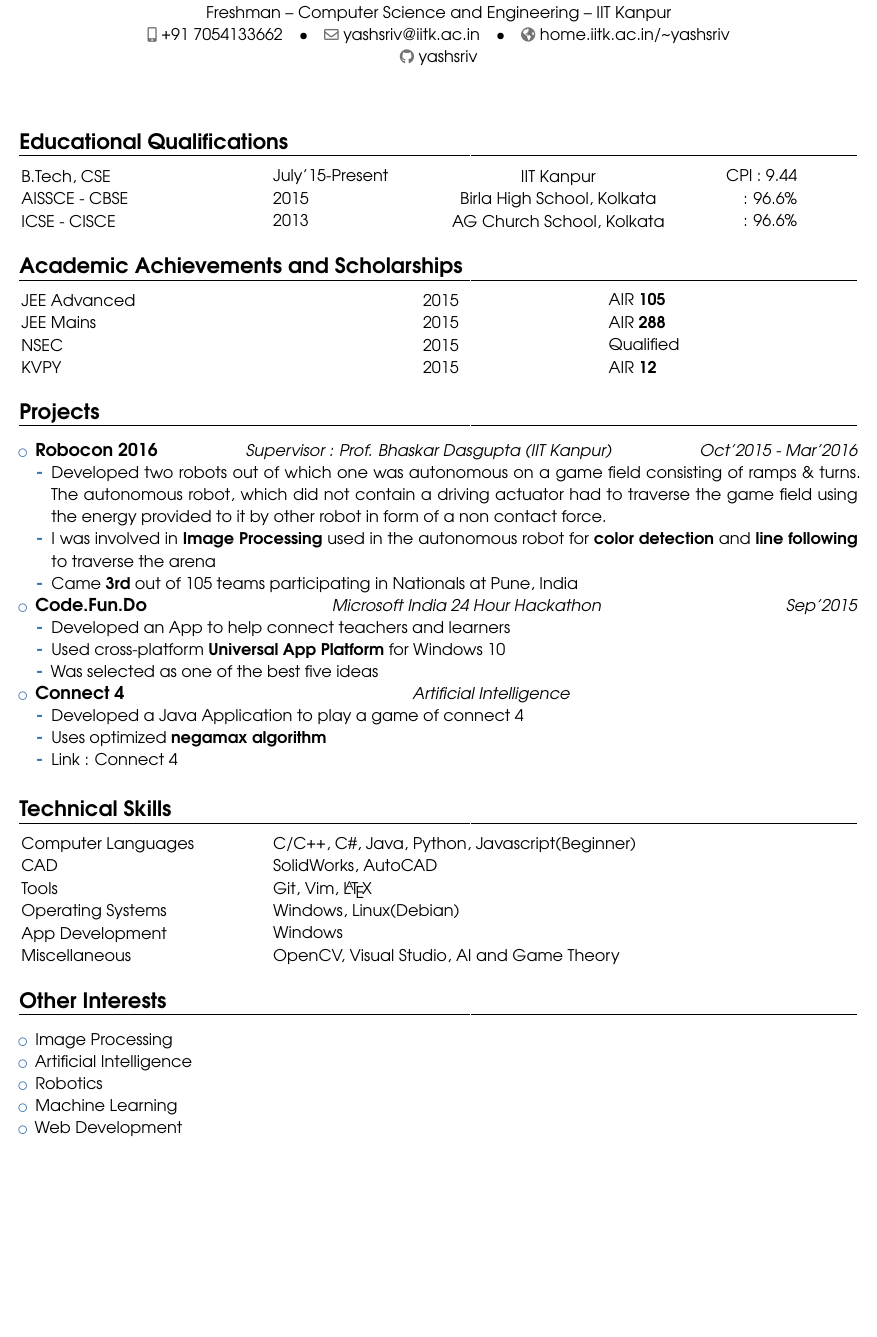
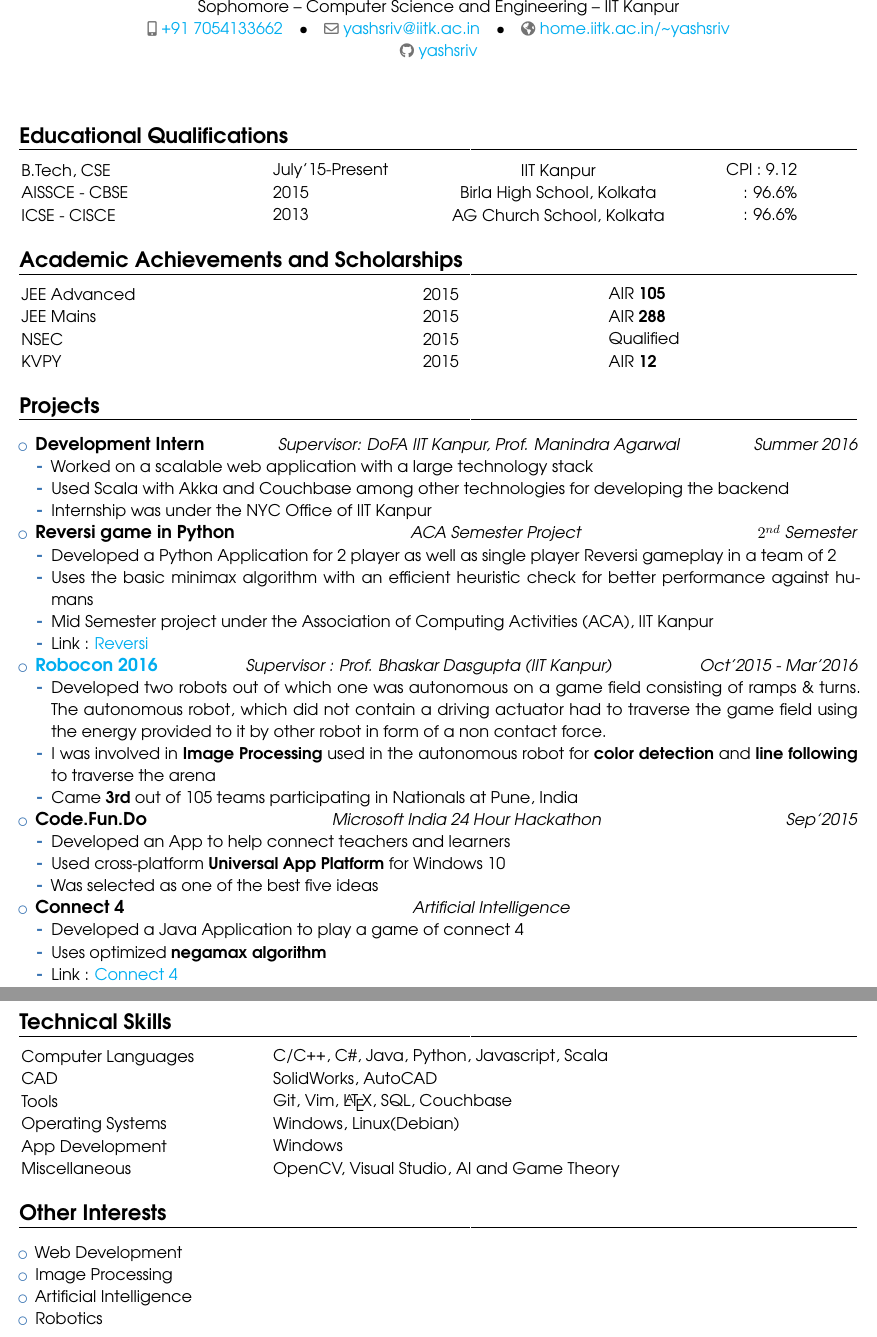
Before and after one commit to asharma8602/resume, a LaTeX CV (resume.tex): part of the page before the commit and two parts of pages 1 and 2 of 2 after it, the two joined at a grey line, cut so that both start at the same text, the shorter picture padded with empty space. Compiled offline with pdfLaTeX.

Commit message:
Updated second semester details

```diff
--- a/resume.tex
+++ b/resume.tex
@@ -1,11 +1,16 @@
 \documentclass[11pt,a4paper]{moderncv}
 
+\usepackage[utf8]{inputenc}
 \usepackage{multicol}     %% Allows to create more than two columns
 \usepackage{array}        %% For adjusting column widths
 \usepackage{color}
 \usepackage{enumitem}     %% For eliminating space before itemize
 \usepackage{microtype}
 \usepackage[margin=0.2in, top=0.5in, bottom=0.1in]{geometry}
+\usepackage{xcolor}
+\usepackage[unicode]{hyperref}
+
+\hypersetup{colorlinks=true, linkcolor=blue, urlcolor=cyan}
 
 \newcolumntype{L}[1]{>{\raggedright\let\newline\\\arraybackslash\hspace{0pt}}m{#1}}
 \newcolumntype{C}[1]{>{\centering\let\newline\\\arraybackslash\hspace{0pt}}m{#1}}
@@ -22,7 +27,7 @@
 
 \firstname{Yash}
 \familyname{Srivastav}
-\address{Freshman}{Computer Science and Engineering}{IIT Kanpur}
+\address{Sophomore}{Computer Science and Engineering}{IIT Kanpur}
 \phone[mobile]{+91~7054133662}
 \email{yashsriv@iitk.ac.in}
 \homepage{home.iitk.ac.in/\textasciitilde yashsriv}
@@ -67,16 +69,22 @@
     \nachievement{NSEC}{2015}{Qualified}\\
     \nachievement{KVPY}{2015}{AIR \textbf{12}}
   \end{tabular}
-    %\begin{itemize}
-      %\achievement{All India Rank \textbf{105} in Joint Entrance Exam Advanced}{2015}
-      %\achievement{All India Rank \textbf{288} in Joint Entrance Exam Mains}{2015}
-      %\achievement{Qualified \textbf{pre-final level} of Special Class Railway Apprentice (SCRA) Examination}{2015}
-      %\achievement{Qualified National Standard Examination in Chemistry (NSEC)}{2015}
-      %\achievement{All India Rank of \textbf{12} in Kishore Vaigyanik Protsahan Yojana}{2015}
-    %\end{itemize}
   \section{Projects}
     \begin{itemize}
-        \experience{\href{http://students.iitk.ac.in/robocon/}{Robocon 2016}}{Oct'2015 - Mar'2016}{Supervisor : Prof. Bhaskar Dasgupta (IIT Kanpur)}
+      \experience{Development Intern}{Summer 2016}{Supervisor: DoFA IIT Kanpur, Prof. Manindra Agarwal}
+      \begin{itemize}
+        \item Worked on a scalable web application with a large technology stack
+        \item Used Scala with Akka and Couchbase among other technologies for developing the backend
+        \item Internship was under the NYC Office of IIT Kanpur
+      \end{itemize}
+      \experience{Reversi game in Python}{$2^{nd}$ Semester}{ACA Semester Project}
+      \begin{itemize}
+        \item Developed a Python Application for 2 player as well as single player Reversi gameplay in a team of 2
+        \item Uses the basic minimax algorithm with an efficient heuristic check for better performance against humans
+        \item Mid Semester project under the Association of Computing Activities (ACA), IIT Kanpur
+        \item Link : \href{http://github.com/yashsriv/Reversi-Python}{Reversi}
+      \end{itemize}
+      \experience{\href{http://students.iitk.ac.in/robocon/}{Robocon 2016}}{Oct'2015 - Mar'2016}{Supervisor : Prof. Bhaskar Dasgupta (IIT Kanpur)}
       \begin{itemize}
         \item Developed two robots out of which one was autonomous on a game field consisting of ramps \& turns. The autonomous robot, which did not contain a driving actuator had to traverse the game field using the energy provided to it by other robot in form of a non contact force.
         \item I was involved in \textbf{Image Processing} used in the autonomous robot for \textbf{color detection} and \textbf{line following} to traverse the arena
@@ -97,25 +105,18 @@
     \end{itemize}
   \section{Technical Skills}
   \begin{tabular}{L{0.05cm} L{6cm} l}
-      & Computer Languages   & C/C++, C\#, Java, Python, Javascript(Beginner)\\
+      & Computer Languages   & C/C++, C\#, Java, Python, Javascript, Scala\\
       & CAD                  & SolidWorks, AutoCAD \\
-      & Tools                & Git, Vim, \LaTeX \\
+      & Tools                & Git, Vim, \LaTeX, SQL, Couchbase \\
       & Operating Systems    & Windows, Linux(Debian)\\
       & App Development      & Windows \\
       & Miscellaneous        & OpenCV, Visual Studio, AI and Game Theory
     \end{tabular}
-  %\section{Relevant Courses}
-    %\begin{tabular}{L{0.05cm} L{6cm} L{5.5cm} L{5.5cm}}
-      %& Linear Algebra and O.D.E        & Fundamentals of Computing & Introduction to Mechanics\\
-      %& Introduction to Electrodynamics & Introduction to Calculus  & Partial Differential Equations\\
-      %& Engineering Graphics            & Introduction to Organic, Inorganic and Physical Chemistry
-    %\end{tabular}
   \section{Other Interests}
     \begin {itemize}
+      \item Web Development
       \item Image Processing
       \item Artificial Intelligence
       \item Robotics
-      \item Machine Learning
-      \item Web Development
     \end{itemize}
 \end{document}
```
Also changed, not shown: resume.pdf, resume.tex (5 more changed lines).
